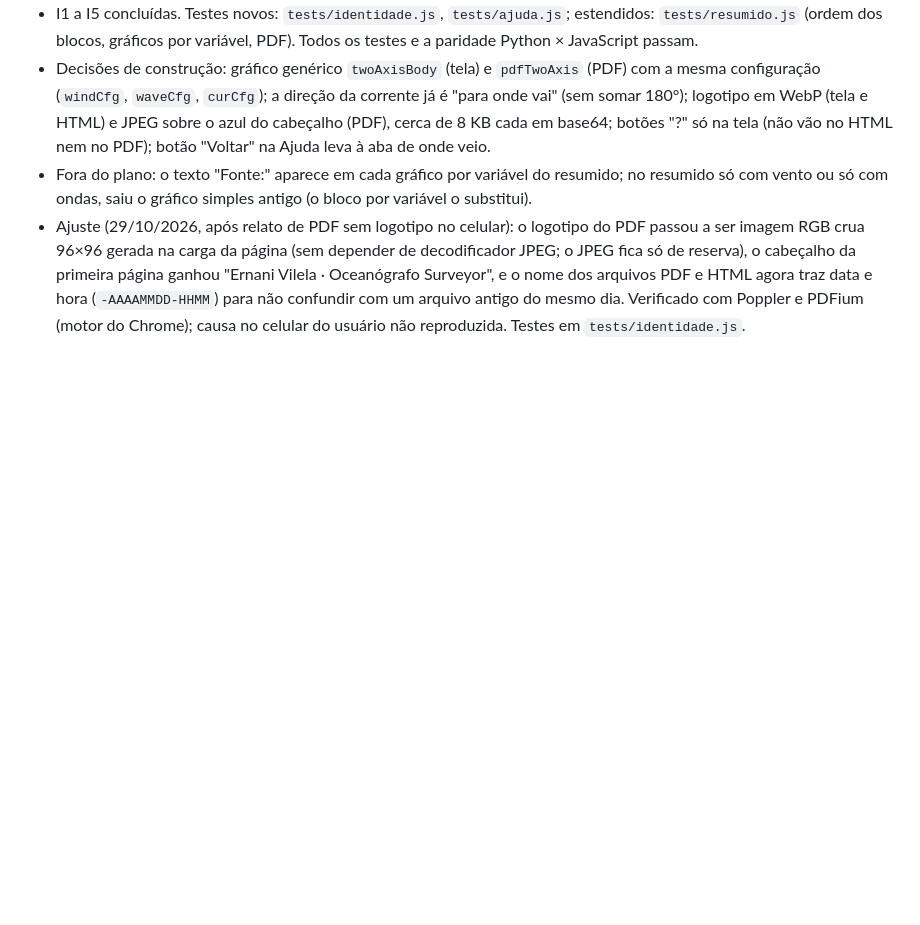
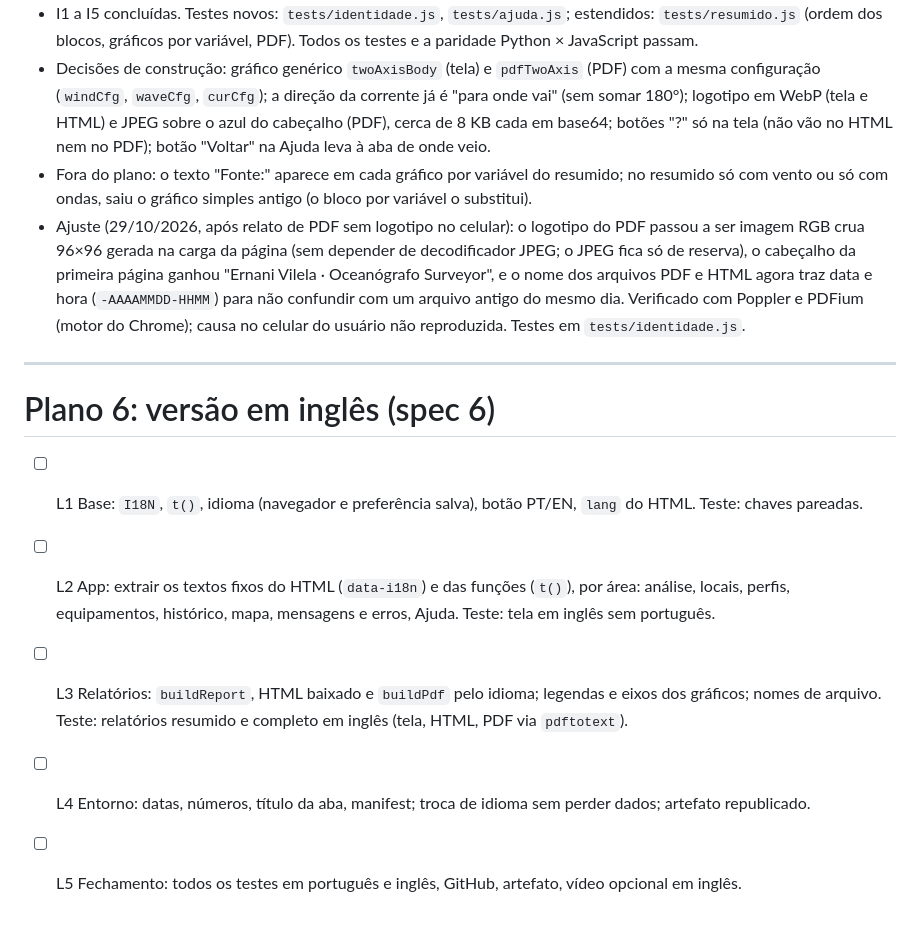
Before and after one commit to vilelaernani-max/METEOCEAN, a Markdown page: docs/plano.md, the part around the change. GitHub-like rendering; blank space fills up the shorter version.

Commit message:
Spec e plano 6: versão em inglês (troca PT/EN)
Co-Authored-By: Claude Sonnet 5.5 <noreply@anthropic.com>
Claude-Session: https://claude.ai/code/session_01Bix1ynKtAdFdNJDCeYDjDc

```diff
--- a/docs/plano.md
+++ b/docs/plano.md
@@ -101,3 +101,12 @@ Ordem: T1 → (T2 e T3 em paralelo, sem arquivo em comum além do `index.html`:
 - Decisões de construção: gráfico genérico `twoAxisBody` (tela) e `pdfTwoAxis` (PDF) com a mesma configuração (`windCfg`, `waveCfg`, `curCfg`); a direção da corrente já é "para onde vai" (sem somar 180°); logotipo em WebP (tela e HTML) e JPEG sobre o azul do cabeçalho (PDF), cerca de 8 KB cada em base64; botões "?" só na tela (não vão no HTML nem no PDF); botão "Voltar" na Ajuda leva à aba de onde veio.
 - Fora do plano: o texto "Fonte:" aparece em cada gráfico por variável do resumido; no resumido só com vento ou só com ondas, saiu o gráfico simples antigo (o bloco por variável o substitui).
 - Ajuste (29/10/2026, após relato de PDF sem logotipo no celular): o logotipo do PDF passou a ser imagem RGB crua 96×96 gerada na carga da página (sem depender de decodificador JPEG; o JPEG fica só de reserva), o cabeçalho da primeira página ganhou "Ernani Vilela · Oceanógrafo Surveyor", e o nome dos arquivos PDF e HTML agora traz data e hora (`-AAAAMMDD-HHMM`) para não confundir com um arquivo antigo do mesmo dia. Verificado com Poppler e PDFium (motor do Chrome); causa no celular do usuário não reproduzida. Testes em `tests/identidade.js`.
+
+---
+
+# Plano 6: versão em inglês (spec 6)
+- [ ] L1 Base: `I18N`, `t()`, idioma (navegador e preferência salva), botão PT/EN, `lang` do HTML. Teste: chaves pareadas.
+- [ ] L2 App: extrair os textos fixos do HTML (`data-i18n`) e das funções (`t()`), por área: análise, locais, perfis, equipamentos, histórico, mapa, mensagens e erros, Ajuda. Teste: tela em inglês sem português.
+- [ ] L3 Relatórios: `buildReport`, HTML baixado e `buildPdf` pelo idioma; legendas e eixos dos gráficos; nomes de arquivo. Teste: relatórios resumido e completo em inglês (tela, HTML, PDF via `pdftotext`).
+- [ ] L4 Entorno: datas, números, título da aba, manifest; troca de idioma sem perder dados; artefato republicado.
+- [ ] L5 Fechamento: todos os testes em português e inglês, GitHub, artefato, vídeo opcional em inglês.
```
Also changed, not shown: SPEC.md (+38 -0 lines).
